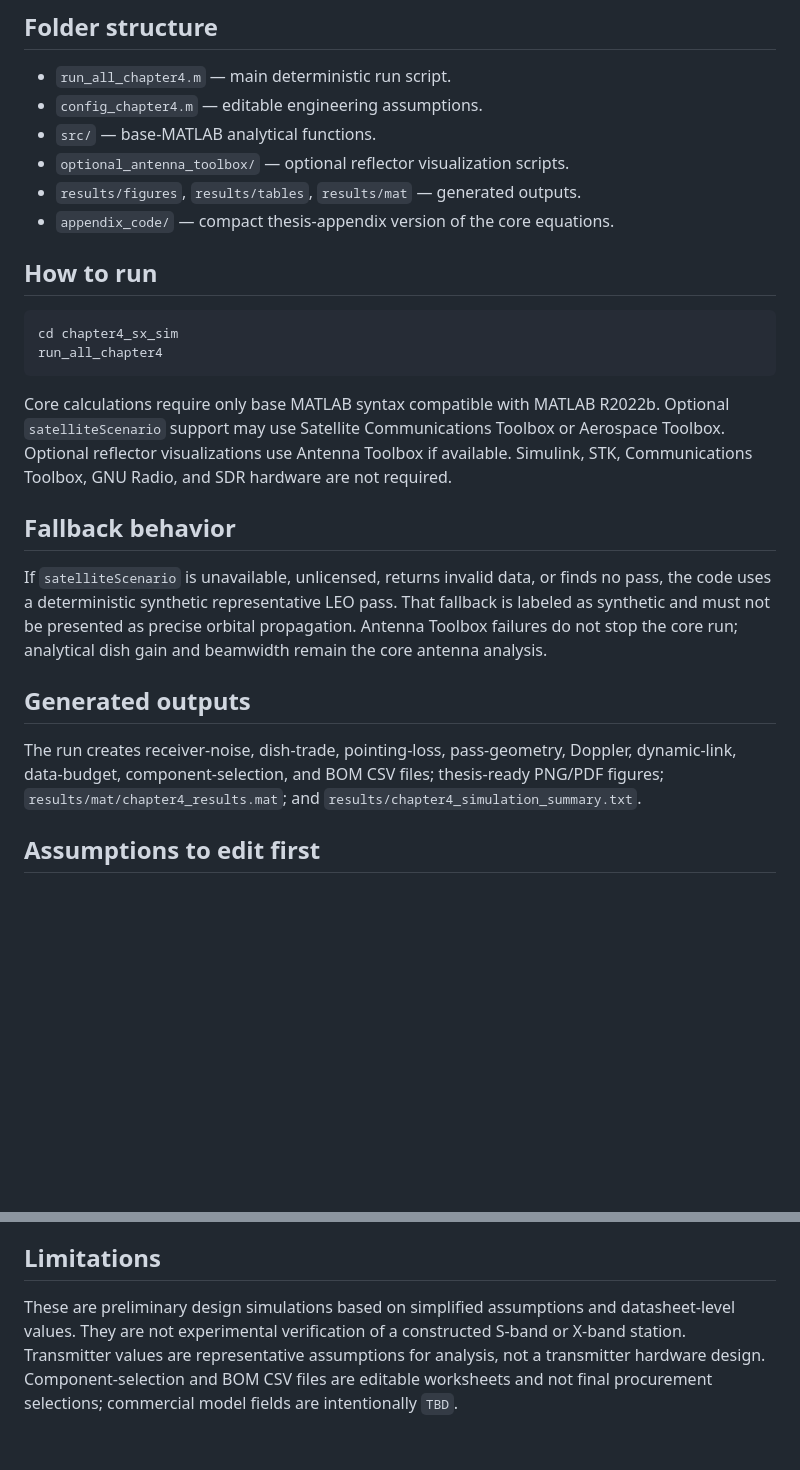
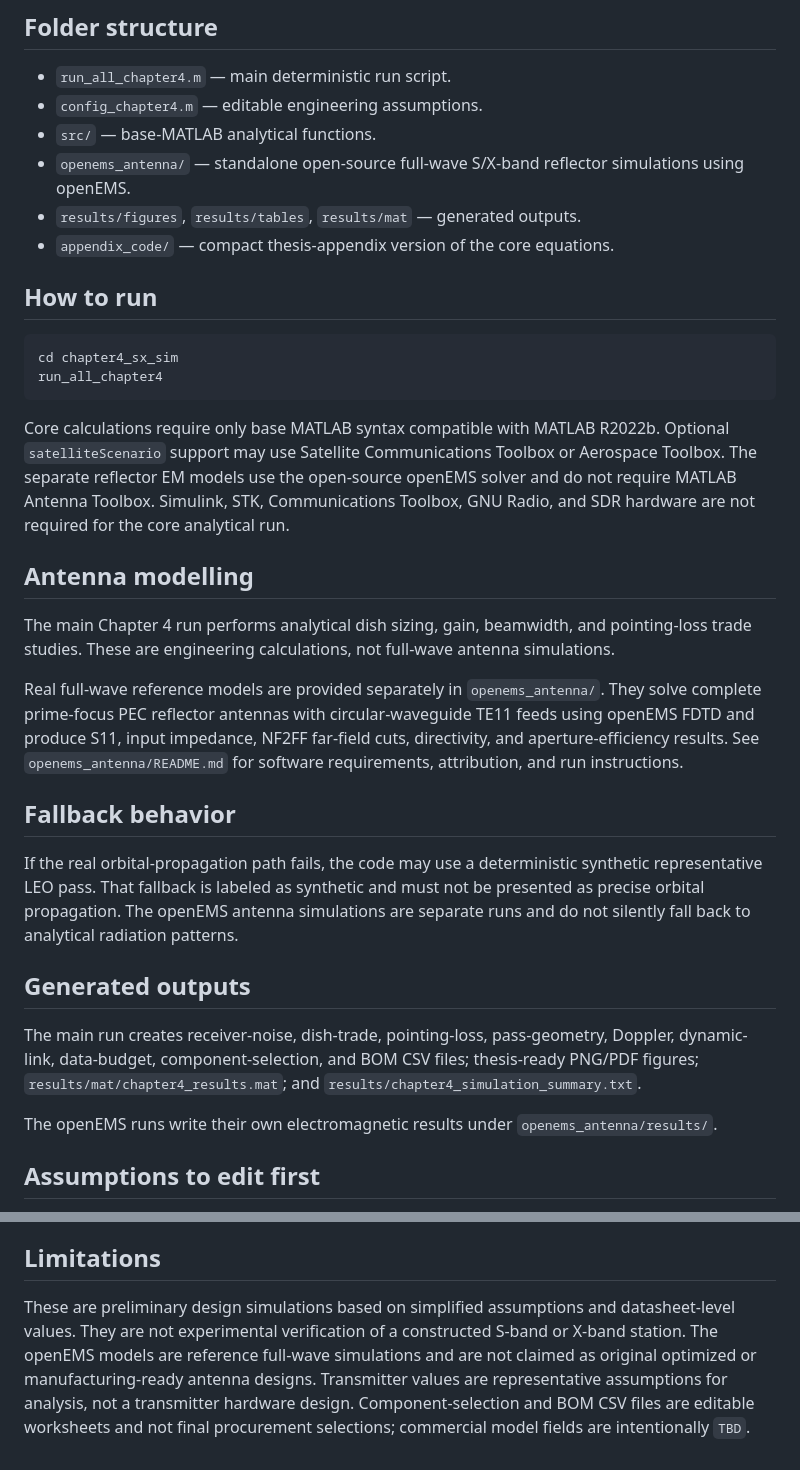
Before and after one commit to ZakariyaALboosh/Ch4, a Markdown page: chapter4_sx_sim/README.md, 2 parts joined by grey strips. Rendered like a GitHub page; blank space fills up the shorter version.

Commit message:
Replace Antenna Toolbox note with openEMS full-wave models

````diff
--- a/chapter4_sx_sim/README.md
+++ b/chapter4_sx_sim/README.md
@@ -7,7 +7,7 @@ This MATLAB R2022b project supports Chapter 4 of a BSc telecommunications thesis
 - `run_all_chapter4.m` — main deterministic run script.
 - `config_chapter4.m` — editable engineering assumptions.
 - `src/` — base-MATLAB analytical functions.
-- `optional_antenna_toolbox/` — optional reflector visualization scripts.
+- `openems_antenna/` — standalone open-source full-wave S/X-band reflector simulations using openEMS.
 - `results/figures`, `results/tables`, `results/mat` — generated outputs.
 - `appendix_code/` — compact thesis-appendix version of the core equations.
 
@@ -18,15 +18,23 @@ cd chapter4_sx_sim
 run_all_chapter4
 ```
 
-Core calculations require only base MATLAB syntax compatible with MATLAB R2022b. Optional `satelliteScenario` support may use Satellite Communications Toolbox or Aerospace Toolbox. Optional reflector visualizations use Antenna Toolbox if available. Simulink, STK, Communications Toolbox, GNU Radio, and SDR hardware are not required.
+Core calculations require only base MATLAB syntax compatible with MATLAB R2022b. Optional `satelliteScenario` support may use Satellite Communications Toolbox or Aerospace Toolbox. The separate reflector EM models use the open-source openEMS solver and do not require MATLAB Antenna Toolbox. Simulink, STK, Communications Toolbox, GNU Radio, and SDR hardware are not required for the core analytical run.
+
+## Antenna modelling
+
+The main Chapter 4 run performs analytical dish sizing, gain, beamwidth, and pointing-loss trade studies. These are engineering calculations, not full-wave antenna simulations.
+
+Real full-wave reference models are provided separately in `openems_antenna/`. They solve complete prime-focus PEC reflector antennas with circular-waveguide TE11 feeds using openEMS FDTD and produce S11, input impedance, NF2FF far-field cuts, directivity, and aperture-efficiency results. See `openems_antenna/README.md` for software requirements, attribution, and run instructions.
 
 ## Fallback behavior
 
-If `satelliteScenario` is unavailable, unlicensed, returns invalid data, or finds no pass, the code uses a deterministic synthetic representative LEO pass. That fallback is labeled as synthetic and must not be presented as precise orbital propagation. Antenna Toolbox failures do not stop the core run; analytical dish gain and beamwidth remain the core antenna analysis.
+If the real orbital-propagation path fails, the code may use a deterministic synthetic representative LEO pass. That fallback is labeled as synthetic and must not be presented as precise orbital propagation. The openEMS antenna simulations are separate runs and do not silently fall back to analytical radiation patterns.
 
 ## Generated outputs
 
-The run creates receiver-noise, dish-trade, pointing-loss, pass-geometry, Doppler, dynamic-link, data-budget, component-selection, and BOM CSV files; thesis-ready PNG/PDF figures; `results/mat/chapter4_results.mat`; and `results/chapter4_simulation_summary.txt`.
+The main run creates receiver-noise, dish-trade, pointing-loss, pass-geometry, Doppler, dynamic-link, data-budget, component-selection, and BOM CSV files; thesis-ready PNG/PDF figures; `results/mat/chapter4_results.mat`; and `results/chapter4_simulation_summary.txt`.
+
+The openEMS runs write their own electromagnetic results under `openems_antenna/results/`.
 
 ## Assumptions to edit first
 
@@ -38,4 +46,4 @@ The dynamic link budget calculates received carrier power at the antenna-feed/re
 
 ## Limitations
 
-These are preliminary design simulations based on simplified assumptions and datasheet-level values. They are not experimental verification of a constructed S-band or X-band station. Transmitter values are representative assumptions for analysis, not a transmitter hardware design. Component-selection and BOM CSV files are editable worksheets and not final procurement selections; commercial model fields are intentionally `TBD`.
+These are preliminary design simulations based on simplified assumptions and datasheet-level values. They are not experimental verification of a constructed S-band or X-band station. The openEMS models are reference full-wave simulations and are not claimed as original optimized or manufacturing-ready antenna designs. Transmitter values are representative assumptions for analysis, not a transmitter hardware design. Component-selection and BOM CSV files are editable worksheets and not final procurement selections; commercial model fields are intentionally `TBD`.
````
